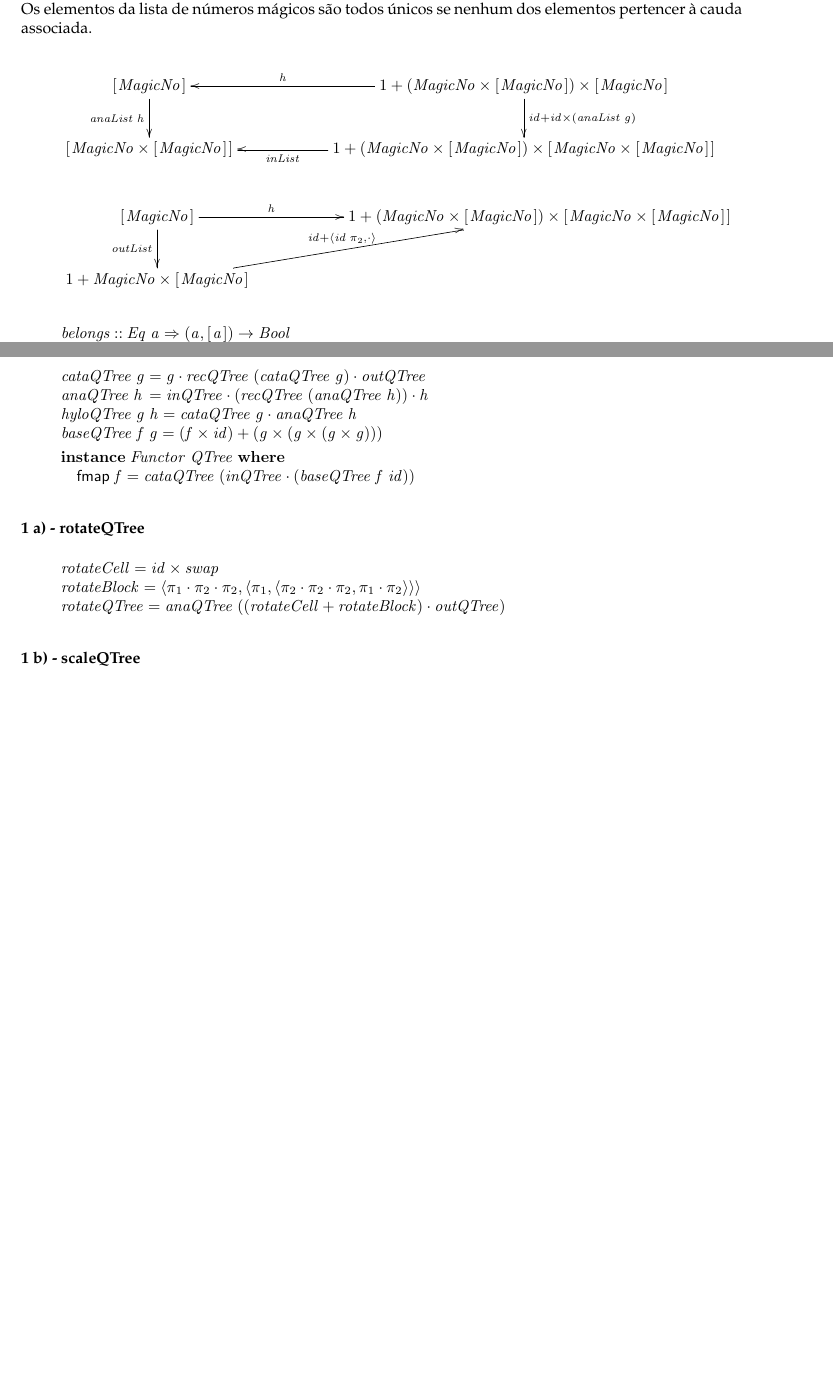
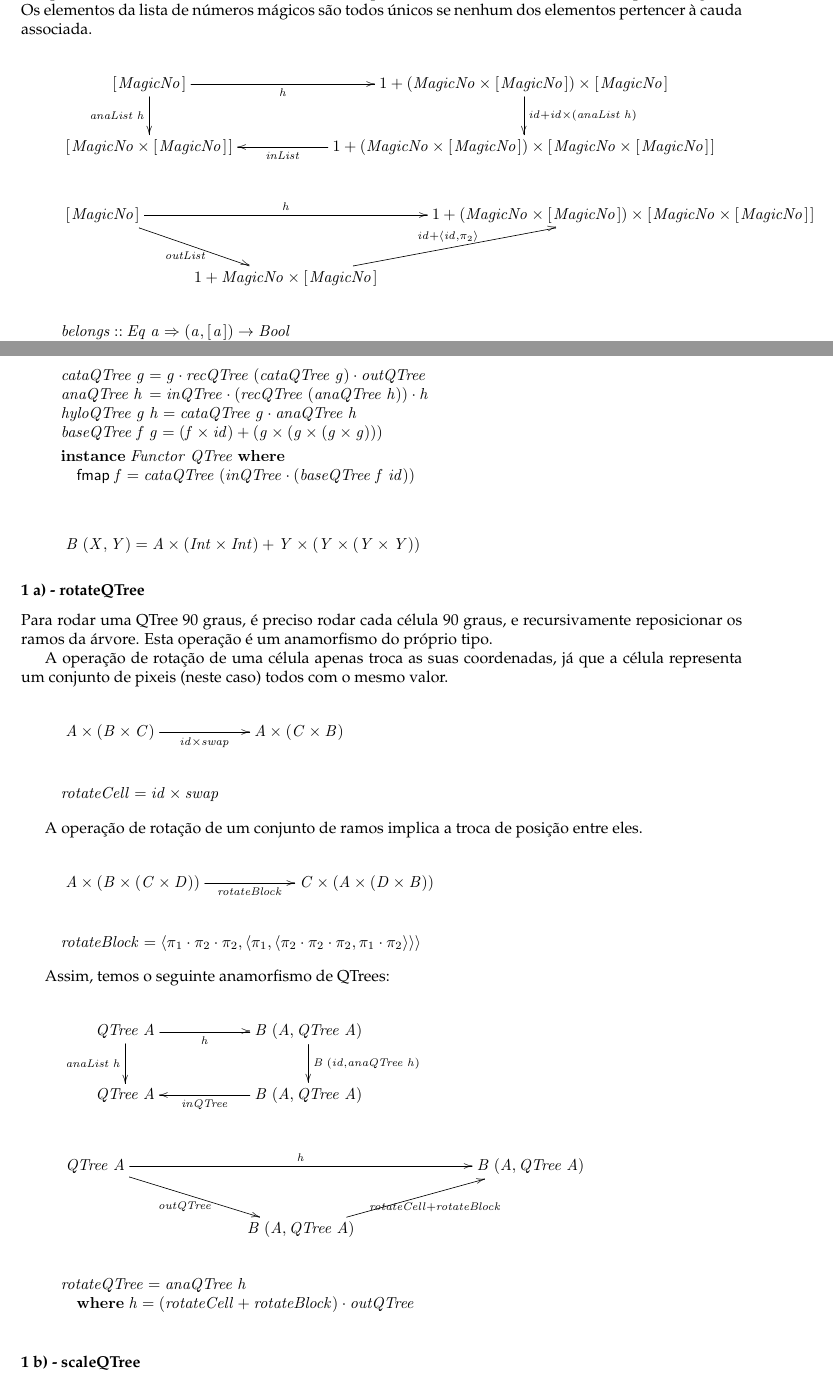
Before and after one commit to lxpnh98/cp-17-18, a LaTeX document (cp1718t.tex): two parts of pages 13 and 14 of 19 before the commit and two parts of pages 13 and 14 of 20 after it, joined at a grey line, cut so that both start at the same text, the shorter picture padded with empty space. Compiled offline with pdfLaTeX.

Commit message:
Documentar função rotateQTree.

```diff
--- a/cp1718t.tex
+++ b/cp1718t.tex
@@ -1520,10 +1520,10 @@ Com a lista de todos os números mágicos, podemos construir, através de um ana
 \xymatrix@C=2cm{
     \ensuremath{[\mskip1.5mu \Conid{MagicNo}\mskip1.5mu]}
            \ar[d]_-{\ensuremath{\Varid{anaList}\;\Varid{h}}}
+           \ar[r]_-{\ensuremath{\Varid{h}}}
 &
     \ensuremath{\mathrm{1}\mathbin{+}(\Conid{MagicNo}\times[\mskip1.5mu \Conid{MagicNo}\mskip1.5mu])\times[\mskip1.5mu \Conid{MagicNo}\mskip1.5mu]}
-           \ar[d]^{\ensuremath{\Varid{id}\mathbin{+}\Varid{id}\times(\Varid{anaList}\;\Varid{g})}}
-           \ar[l]_-{\ensuremath{\Varid{h}}}
+           \ar[d]^{\ensuremath{\Varid{id}\mathbin{+}\Varid{id}\times(\Varid{anaList}\;\Varid{h})}}
 \\
      \ensuremath{[\mskip1.5mu \Conid{MagicNo}\times[\mskip1.5mu \Conid{MagicNo}\mskip1.5mu]\mskip1.5mu]}
 &
@@ -1533,15 +1533,15 @@ Com a lista de todos os números mágicos, podemos construir, através de um ana
 \end{eqnarray*}
 
 \begin{eqnarray*}
-\xymatrix@C=2cm{
+\xymatrix@C=1cm{
     \ensuremath{[\mskip1.5mu \Conid{MagicNo}\mskip1.5mu]}
-           \ar[d]_-{\ensuremath{\Varid{outList}}}
-           \ar[r]^-{\ensuremath{\Varid{h}}}
-&
+           \ar[dr]_-{\ensuremath{\Varid{outList}}}
+           \ar[rr]^-{\ensuremath{\Varid{h}}}
+&&
      \ensuremath{\mathrm{1}\mathbin{+}(\Conid{MagicNo}\times[\mskip1.5mu \Conid{MagicNo}\mskip1.5mu])\times[\mskip1.5mu \Conid{MagicNo}\times[\mskip1.5mu \Conid{MagicNo}\mskip1.5mu]\mskip1.5mu]}
-\\
+\\&
     \ensuremath{\mathrm{1}\mathbin{+}\Conid{MagicNo}\times[\mskip1.5mu \Conid{MagicNo}\mskip1.5mu]}
-           \ar[ur]^-{\ensuremath{\Varid{id}\mathbin{+}\conj{\Varid{id}\;\p2}{\cdot }}}
+           \ar[ur]^-{\ensuremath{\Varid{id}\mathbin{+}\conj{\Varid{id}}{\p2}}}
 }
 \end{eqnarray*}
 
@@ -1597,16 +1597,91 @@ A definição dos combinadores para o tipo QTree.
 \ColumnHook
 \end{hscode}\resethooks
 
+\begin{eqnarray*}
+\xymatrix@C=2cm{
+    \ensuremath{\mathit B\;(\Conid{X},\Conid{Y})} = \ensuremath{\Conid{A}\times(\Conid{Int}\times\Conid{Int})\mathbin{+}\Conid{Y}\times(\Conid{Y}\times(\Conid{Y}\times\Conid{Y}))}
+}
+\end{eqnarray*}
+
 \subsubsection*{1 a) - rotateQTree}
 
+Para rodar uma QTree 90 graus, é preciso rodar cada célula 90 graus, e recursivamente reposicionar os ramos da árvore. Esta operação é um anamorfismo do próprio tipo.
+
+A operação de rotação de uma célula apenas troca as suas coordenadas, já que a célula representa um conjunto de pixeis (neste caso) todos com o mesmo valor.
+
+\begin{eqnarray*}
+\xymatrix@C=2cm{
+    \ensuremath{\Conid{A}\times(\mathit B\times\mathit C)}
+        \ar[r]_-{\ensuremath{\Varid{id}\times\Varid{swap}}}
+&
+    \ensuremath{\Conid{A}\times(\mathit C\times\mathit B)}
+}
+\end{eqnarray*}
+
 \begin{hscode}\SaveRestoreHook
 \column{B}{@{}>{\hspre}l<{\hspost}@{}}%
 \column{E}{@{}>{\hspre}l<{\hspost}@{}}%
 \>[B]{}\Varid{rotateCell}\mathrel{=}\Varid{id}\times\Varid{swap}{}\<[E]%
-\\
+\ColumnHook
+\end{hscode}\resethooks
+
+A operação de rotação de um conjunto de ramos implica a troca de posição entre eles.
+
+\begin{eqnarray*}
+\xymatrix@C=2cm{
+    \ensuremath{\Conid{A}\times(\mathit B\times(\mathit C\times\Conid{D}))}
+        \ar[r]_-{\ensuremath{\Varid{rotateBlock}}}
+&
+    \ensuremath{\mathit C\times(\Conid{A}\times(\Conid{D}\times\mathit B))}
+}
+\end{eqnarray*}
+
+\begin{hscode}\SaveRestoreHook
+\column{B}{@{}>{\hspre}l<{\hspost}@{}}%
+\column{E}{@{}>{\hspre}l<{\hspost}@{}}%
 \>[B]{}\Varid{rotateBlock}\mathrel{=}\conj{\p1\comp \p2\comp \p2}{\conj{\p1}{\conj{\p2\comp \p2\comp \p2}{\p1\comp \p2}}}{}\<[E]%
-\\
-\>[B]{}\Varid{rotateQTree}\mathrel{=}\Varid{anaQTree}\;((\Varid{rotateCell}+\Varid{rotateBlock})\comp \Varid{outQTree}){}\<[E]%
+\ColumnHook
+\end{hscode}\resethooks
+
+Assim, temos o seguinte anamorfismo de QTrees:
+
+\begin{eqnarray*}
+\xymatrix@C=2cm{
+    \ensuremath{\Conid{QTree}\;\Conid{A}}
+           \ar[d]_-{\ensuremath{\Varid{anaList}\;\Varid{h}}}
+           \ar[r]_-{\ensuremath{\Varid{h}}}
+&
+    \ensuremath{\mathit B\;(\Conid{A},\Conid{QTree}\;\Conid{A})}
+           \ar[d]^{\ensuremath{\mathit B\;(\Varid{id},\Varid{anaQTree}\;\Varid{h})}}
+\\
+     \ensuremath{\Conid{QTree}\;\Conid{A}}
+&
+     \ensuremath{\mathit B\;(\Conid{A},\Conid{QTree}\;\Conid{A})}
+           \ar[l]^-{\ensuremath{\Varid{inQTree}}}
+}
+\end{eqnarray*}
+
+\begin{eqnarray*}
+\xymatrix@C=2.5cm{
+    \ensuremath{\Conid{QTree}\;\Conid{A}}
+           \ar[dr]_-{\ensuremath{\Varid{outQTree}}}
+           \ar[rr]^-{\ensuremath{\Varid{h}}}
+&&
+    \ensuremath{\mathit B\;(\Conid{A},\Conid{QTree}\;\Conid{A})}
+\\&
+    \ensuremath{\mathit B\;(\Conid{A},\Conid{QTree}\;\Conid{A})}
+           \ar[ur]_-{\ensuremath{\Varid{rotateCell}\mathbin{+}\Varid{rotateBlock}}}
+}
+\end{eqnarray*}
+
+\begin{hscode}\SaveRestoreHook
+\column{B}{@{}>{\hspre}l<{\hspost}@{}}%
+\column{5}{@{}>{\hspre}l<{\hspost}@{}}%
+\column{E}{@{}>{\hspre}l<{\hspost}@{}}%
+\>[B]{}\Varid{rotateQTree}\mathrel{=}\Varid{anaQTree}\;\Varid{h}{}\<[E]%
+\\
+\>[B]{}\hsindent{5}{}\<[5]%
+\>[5]{}\mathbf{where}\;\Varid{h}\mathrel{=}(\Varid{rotateCell}+\Varid{rotateBlock})\comp \Varid{outQTree}{}\<[E]%
 \ColumnHook
 \end{hscode}\resethooks
 
```
Also changed, not shown: cp1718t.pdf, 2 other files.
